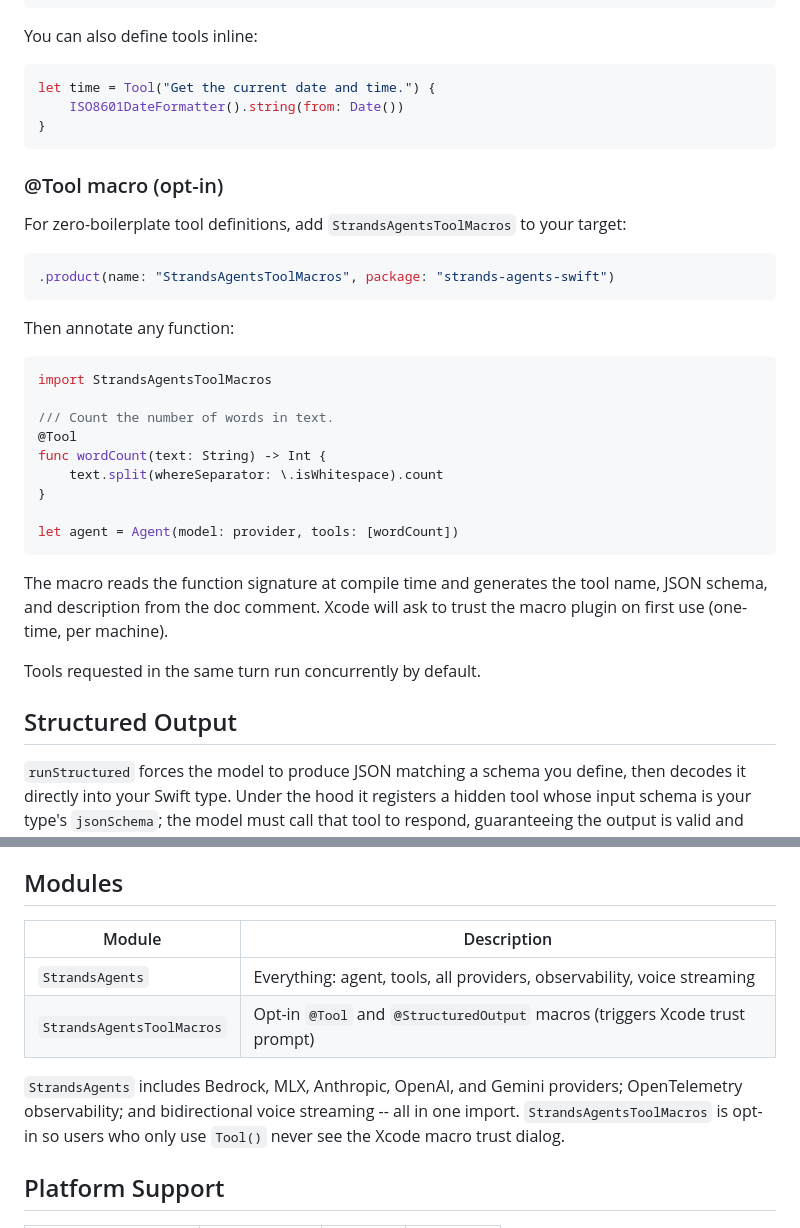
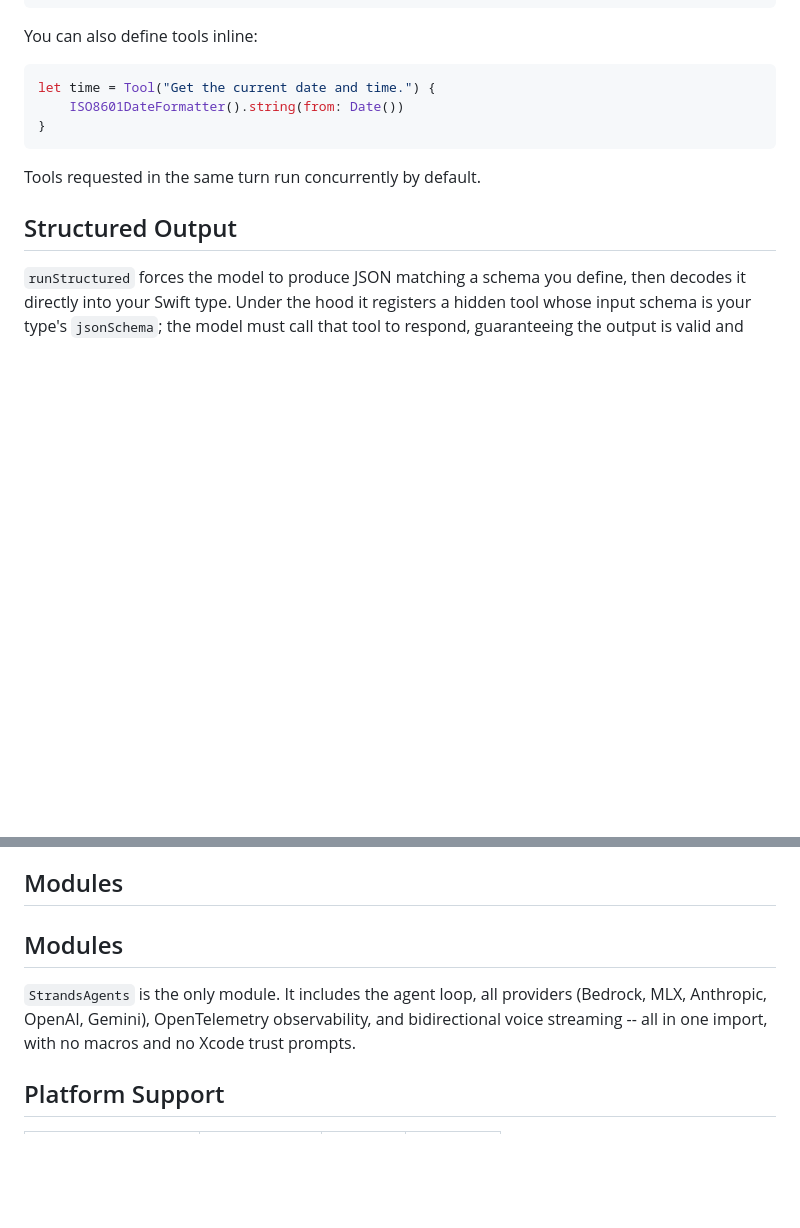
Before and after one commit to kunal732/strands-agents-swift, a Markdown page: README.md, 2 parts joined by grey strips. GitHub-like rendering; blank space fills up the shorter version.

Commit message:
README: remove @Tool macro section, simplify Modules section

````diff
--- a/README.md
+++ b/README.md
@@ -141,30 +141,6 @@ let time = Tool("Get the current date and time.") {
 }
 ```
 
-### @Tool macro (opt-in)
-
-For zero-boilerplate tool definitions, add `StrandsAgentsToolMacros` to your target:
-
-```swift
-.product(name: "StrandsAgentsToolMacros", package: "strands-agents-swift")
-```
-
-Then annotate any function:
-
-```swift
-import StrandsAgentsToolMacros
-
-/// Count the number of words in text.
-@Tool
-func wordCount(text: String) -> Int {
-    text.split(whereSeparator: \.isWhitespace).count
-}
-
-let agent = Agent(model: provider, tools: [wordCount])
-```
-
-The macro reads the function signature at compile time and generates the tool name, JSON schema, and description from the doc comment. Xcode will ask to trust the macro plugin on first use (one-time, per machine).
-
 Tools requested in the same turn run concurrently by default.
 
 ## Structured Output
@@ -287,12 +263,9 @@ Per-message persistence with atomic writes, version tracking, and broken history
 
 ## Modules
 
-| Module | Description |
-|--------|-------------|
-| `StrandsAgents` | Everything: agent, tools, all providers, observability, voice streaming |
-| `StrandsAgentsToolMacros` | Opt-in `@Tool` and `@StructuredOutput` macros (triggers Xcode trust prompt) |
+## Modules
 
-`StrandsAgents` includes Bedrock, MLX, Anthropic, OpenAI, and Gemini providers; OpenTelemetry observability; and bidirectional voice streaming -- all in one import. `StrandsAgentsToolMacros` is opt-in so users who only use `Tool()` never see the Xcode macro trust dialog.
+`StrandsAgents` is the only module. It includes the agent loop, all providers (Bedrock, MLX, Anthropic, OpenAI, Gemini), OpenTelemetry observability, and bidirectional voice streaming -- all in one import, with no macros and no Xcode trust prompts.
 
 ## Platform Support
 
````
